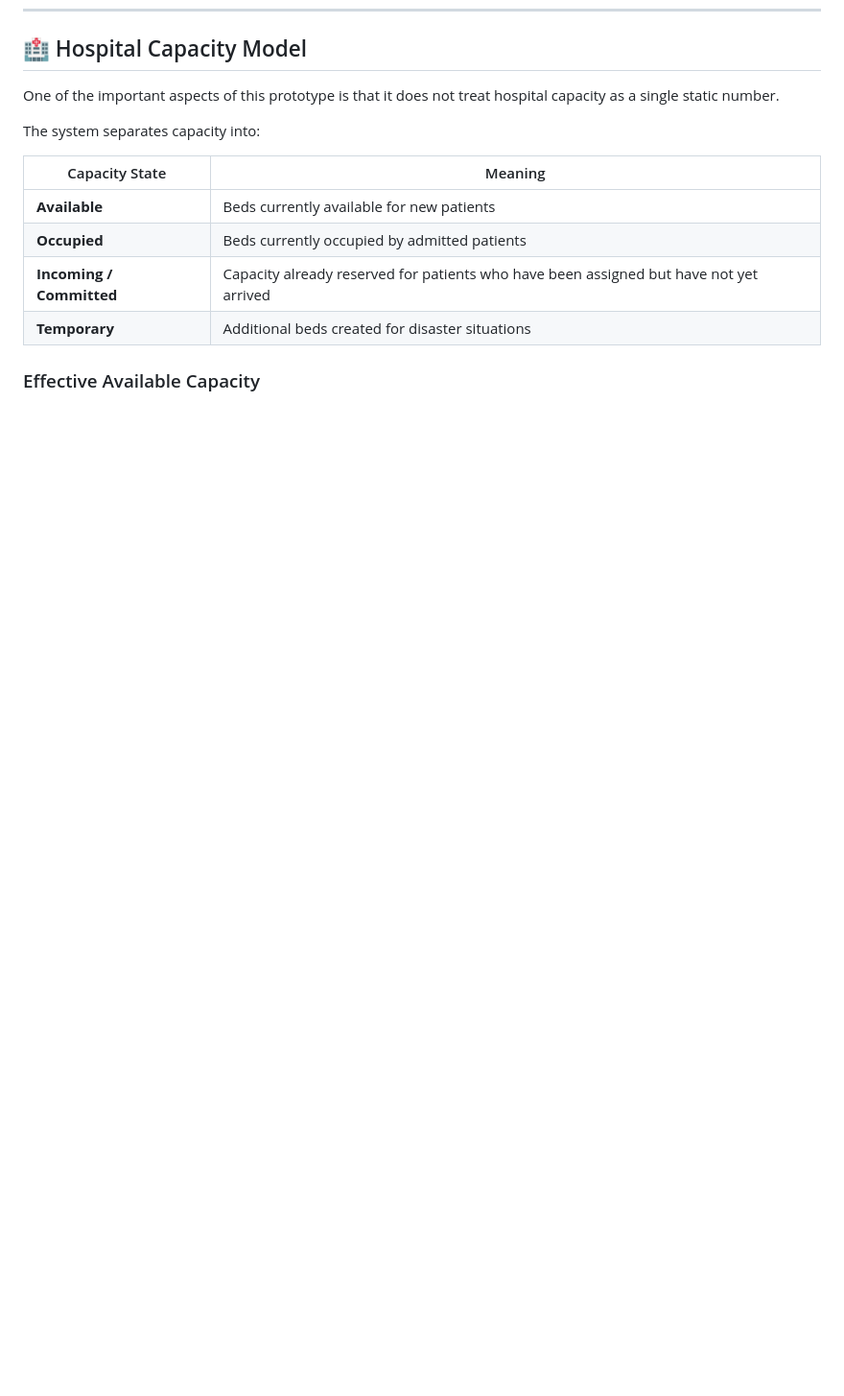
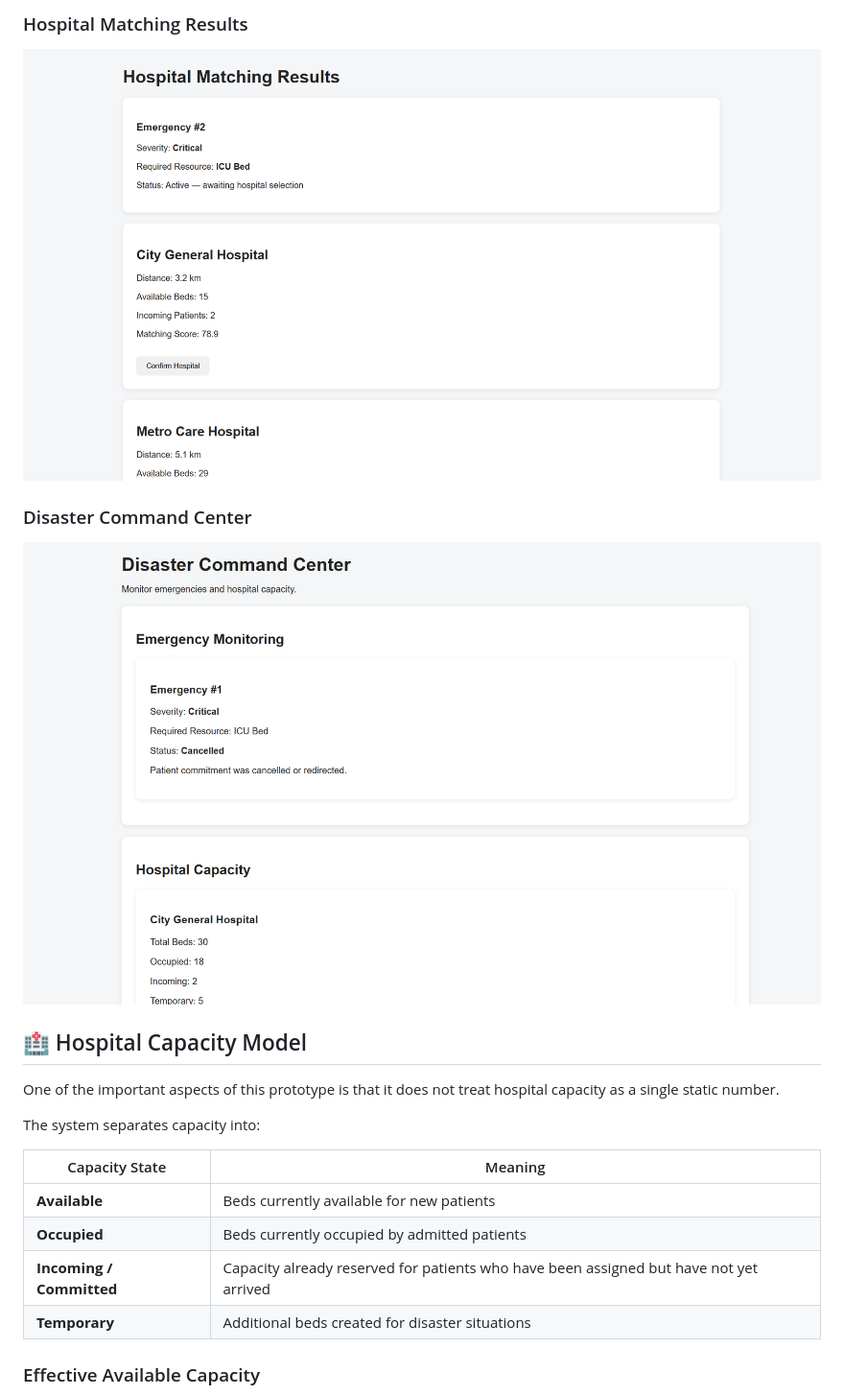
Before and after one commit to arnabduttacs478-droid/disaster-medical-coordination, a Markdown page: README.md, the part around one of its changes. Shown at 96% size. Rendered like a GitHub page; blank space fills up the shorter version.

```diff
--- a/README.md
+++ b/README.md
@@ -93,3 +107,10 @@ Capacity Updated
+### Hospital Matching Results
+
+![Hospital Matching Results](screenshots/Hospital-matching.png)
+
+### Disaster Command Center
+
+![Disaster Command Center](screenshots/Command-center.png)
 
 ## 🏥 Hospital Capacity Model
 
```
Also changed, not shown: other parts of README.md (+14 -0 lines).
